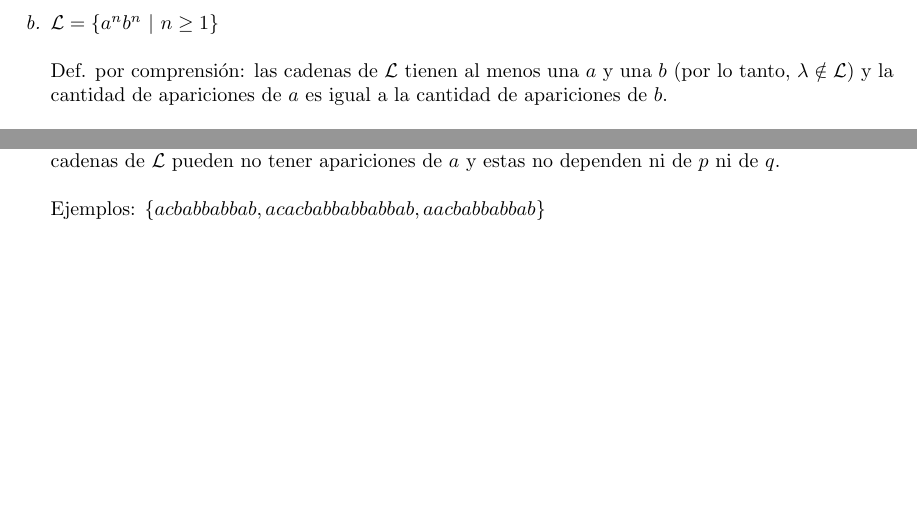
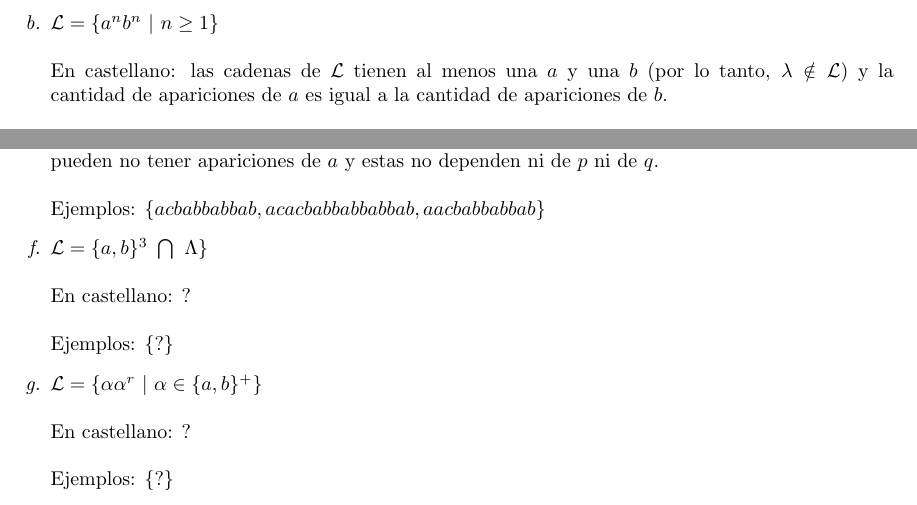
Before and after one commit to laurabailleres/tleng-lfac, a LaTeX document (guia1.tex): two parts of page 4 of 4, joined at a grey line, cut so that both start at the same text, the shorter picture padded with empty space. Compiled offline with pdfLaTeX.

Commit message:
Add files via upload

```diff
--- a/guia1.tex
+++ b/guia1.tex
@@ -178,7 +178,7 @@ $|x.(y.\alpha)| \ \ {\stackrel{\mathclap{\normalfont\mbox{(1)}}}{=}} \ \ 1 + |y.
     \item {$\mathcal{L} = \{a^nb^n \ | \ n \geq 1\}$
     \\
     \\
-    {Def. por comprensión: las cadenas de $\mathcal{L}$ tienen al menos una $a$ y una $b$ (por lo tanto, $\lambda \notin \mathcal{L}$) y la cantidad de apariciones de $a$ es igual a la cantidad de apariciones de $b$.}
+    {En castellano: las cadenas de $\mathcal{L}$ tienen al menos una $a$ y una $b$ (por lo tanto, $\lambda \notin \mathcal{L}$) y la cantidad de apariciones de $a$ es igual a la cantidad de apariciones de $b$.}
     \\
     \\
     Ejemplos: \{$ab, aabb, aaabbb$\}}
@@ -199,10 +199,24 @@ $|x.(y.\alpha)| \ \ {\stackrel{\mathclap{\normalfont\mbox{(1)}}}{=}} \ \ 1 + |y.
     \item {$\mathcal{L} = \{ a^n(ac)^p(bab)^q \ | \ n \geq 0 \land q = p + 2 \land p \geq 1 \}$
     \\
     \\
-    {Def. por comprensión: como $p \geq 1$, las cadenas de $\mathcal{L}$ tienen al menos una aparición de $ac$. Además, como $q = p + 2$, tengo que $q \geq 3$, todas las cadenas de $\mathcal{L}$ tienen al menos tres apariciones de $bab$. La cantidad de apariciones de $bab$ depende de la cantidad de apariciones de $ac$. Las cadenas de $\mathcal{L}$ pueden no tener apariciones de $a$ y estas no dependen ni de $p$ ni de $q$.
+    {En castellano: como $p \geq 1$, las cadenas de $\mathcal{L}$ tienen al menos una aparición de $ac$. Además, como $q = p + 2$, tengo que $q \geq 3$, todas las cadenas de $\mathcal{L}$ tienen al menos tres apariciones de $bab$. La cantidad de apariciones de $bab$ depende de la cantidad de apariciones de $ac$. Las cadenas de $\mathcal{L}$ pueden no tener apariciones de $a$ y estas no dependen ni de $p$ ni de $q$.
     \\
     \\
     Ejemplos: \{$acbabbabbab, acacbabbabbabbab, aacbabbabbab$\}}}
+    \item {$\mathcal{L} = \{ a, b \}^3 \ \bigcap \ \Lambda\}$
+    \\
+    \\
+    {En castellano: ? }
+    \\
+    \\
+    Ejemplos: \{$ ? $\}}
+    \item {$\mathcal{L} = \{ \alpha\alpha^r \ | \ \alpha \in \{ a,b \} ^+ \} $
+    \\
+    \\
+    {En castellano: ? }
+    \\
+    \\
+    Ejemplos: \{$ ? $\}}
 
 
 \end{enumerate}
```
Also changed, not shown: guia1.pdf, guia1.tex (6 more changed lines).
